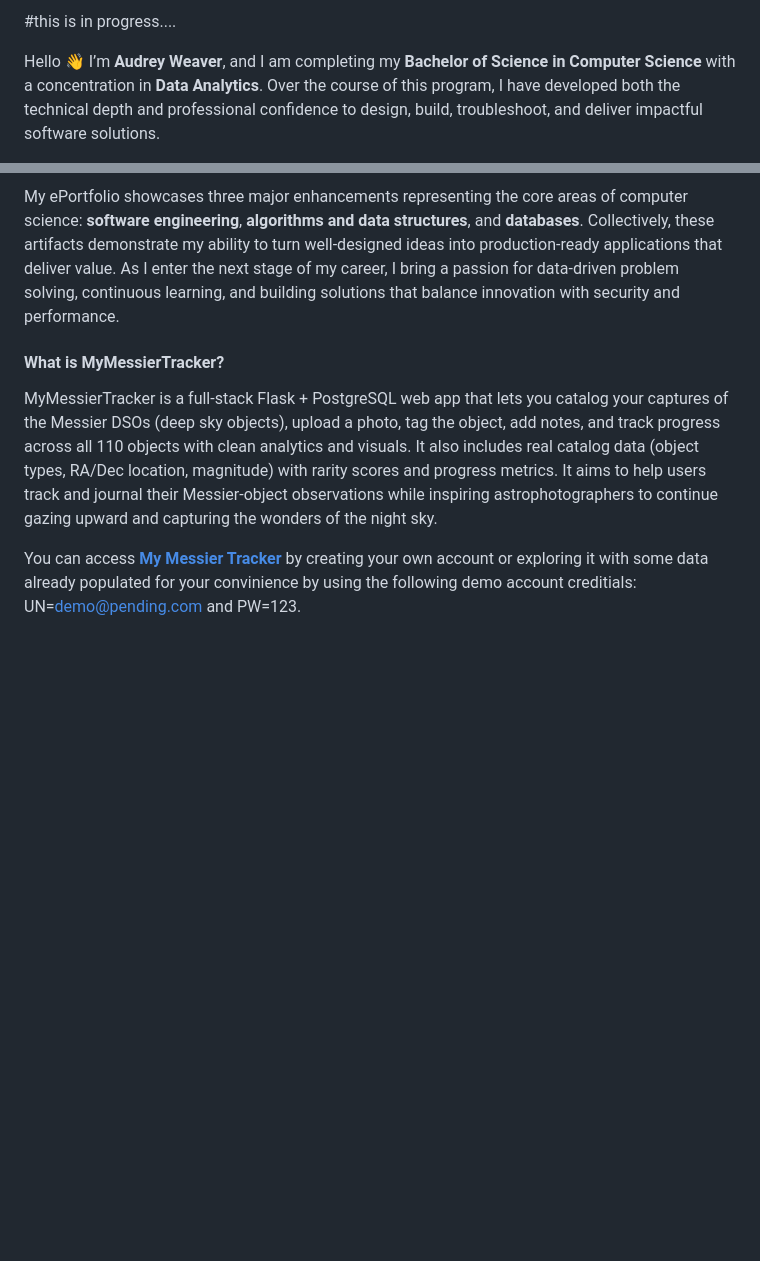
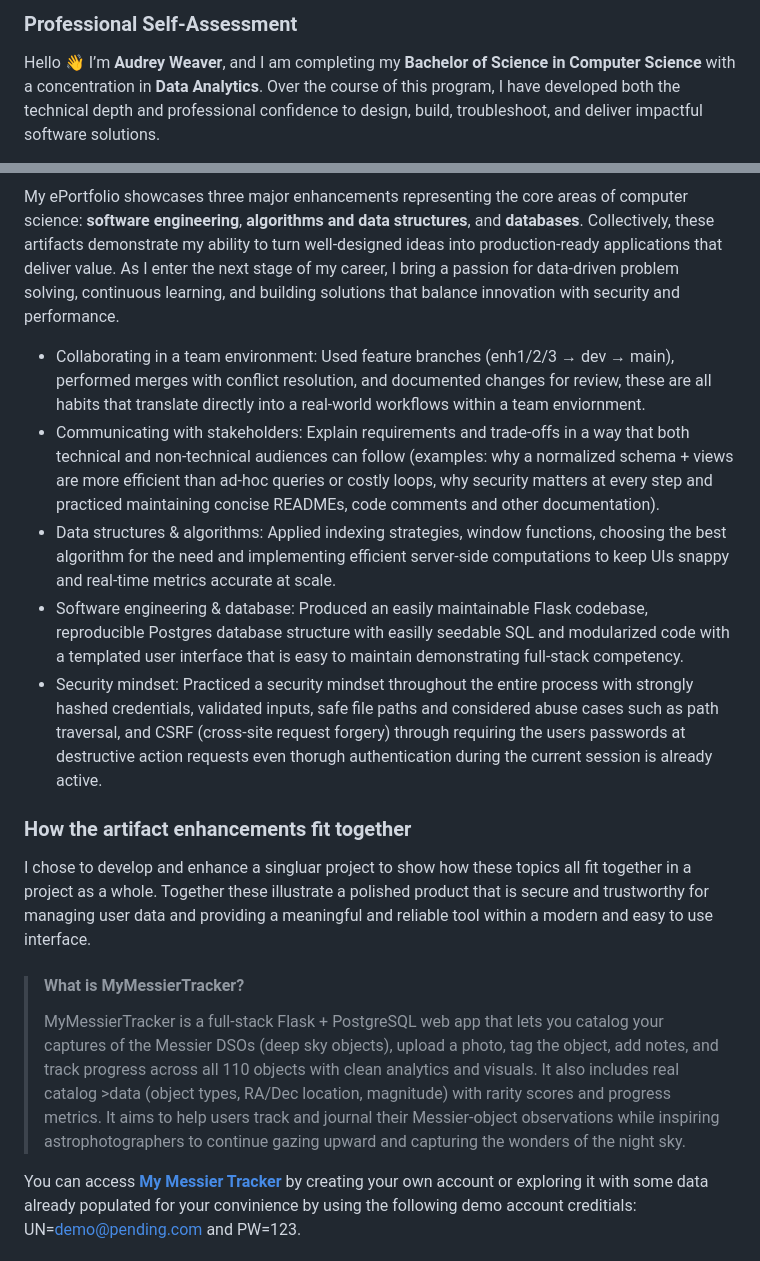
Before and after one commit to StellarNavi/StellarNavi.github.io, a Markdown page: README.md, 2 parts joined by grey strips. Rendered like a GitHub page; blank space fills up the shorter version.

```diff
--- a/README.md
+++ b/README.md
@@ -1,4 +1,5 @@
-#this is in progress....
+### Professional Self-Assessment
+
 <p>Hello 👋 I’m <strong>Audrey Weaver</strong>, and I am completing my <strong>Bachelor of Science in Computer Science</strong> with a concentration in <strong>Data Analytics</strong>. Over the course of this program, I have developed both the technical depth and professional confidence to design, build, troubleshoot, and deliver impactful software solutions.</p>
 
 <p>This ePortfolio, which features my custom capstone project <a href="https://mymessiertracker.com" target="_blank" rel="noopener"><strong>My Messier Tracker</strong></a>, demonstrates my ability to apply computer science principles to solve meaningful problems through full-stack development, database engineering, and data visualization. Early coursework in algorithms and data structures strengthened my logical problem-solving foundation, while later courses emphasized secure, modular software and well-documented code. This project integrates a PostgreSQL database, Flask back end, and interactive front end featuring real user data and real-time visualizations. Through this process, I demonstrated proficiency in software engineering, database optimization, and secure application design.</p>
@@ -7,9 +8,17 @@
 
 <p>My ePortfolio showcases three major enhancements representing the core areas of computer science: <strong>software engineering</strong>, <strong>algorithms and data structures</strong>, and <strong>databases</strong>. Collectively, these artifacts demonstrate my ability to turn well-designed ideas into production-ready applications that deliver value. As I enter the next stage of my career, I bring a passion for data-driven problem solving, continuous learning, and building solutions that balance innovation with security and performance.</p>
 
+* Collaborating in a team environment: Used feature branches (enh1/2/3 → dev → main), performed merges with conflict resolution, and documented changes for review, these are all habits that translate directly into a real-world workflows within a team enviornment.
+* Communicating with stakeholders: Explain requirements and trade-offs in a way that both technical and non-technical audiences can follow (examples: why a normalized schema + views are more efficient than ad-hoc queries or costly loops, why security matters at every step and practiced maintaining concise READMEs, code comments and other documentation).
+* Data structures & algorithms: Applied indexing strategies, window functions, choosing the best algorithm for the need and implementing efficient server-side computations to keep UIs snappy and real-time metrics accurate at scale.
+* Software engineering & database: Produced an easily maintainable Flask codebase, reproducible Postgres database structure with easilly seedable SQL and modularized code with a templated user interface that is easy to maintain demonstrating full-stack competency.
+* Security mindset: Practiced a security mindset throughout the entire process with strongly hashed credentials, validated inputs, safe file paths and considered abuse cases such as path traversal, and CSRF (cross-site request forgery) through requiring the users passwords at destructive action requests even thorugh authentication during the current session is already active.
 
-#### What is MyMessierTracker?
-MyMessierTracker is a full-stack Flask + PostgreSQL web app that lets you catalog your captures of the Messier DSOs (deep sky objects), upload a photo, tag the object, add notes, and track progress across all 110 objects with clean analytics and visuals. It also includes real catalog data (object types, RA/Dec location, magnitude) with rarity scores and progress metrics. It aims to help users track and journal their Messier-object observations while inspiring astrophotographers to continue gazing upward and capturing the wonders of the night sky.
+### How the artifact enhancements fit together
+I chose to develop and enhance a singluar project to show how these topics all fit together in a project as a whole. Together these illustrate a polished product that is secure and trustworthy for managing user data and providing a meaningful and reliable tool within a modern and easy to use interface.
+
+>#### What is MyMessierTracker?
+>MyMessierTracker is a full-stack Flask + PostgreSQL web app that lets you catalog your captures of the Messier DSOs (deep sky objects), upload a photo, tag the object, add notes, and track progress across all 110 objects with clean analytics and visuals. It also includes real catalog >data (object types, RA/Dec location, magnitude) with rarity scores and progress metrics. It aims to help users track and journal their Messier-object observations while inspiring astrophotographers to continue gazing upward and capturing the wonders of the night sky.
 
 You can access <a href="https://mymessiertracker.com" target="_blank" rel="noopener"><strong>My Messier Tracker</strong></a> by creating your own account or exploring it with some data already populated for your convinience by using the following demo account creditials: UN=demo@pending.com and PW=123.
 
```
Also changed, not shown: other parts of README.md (+16 -18 lines).
